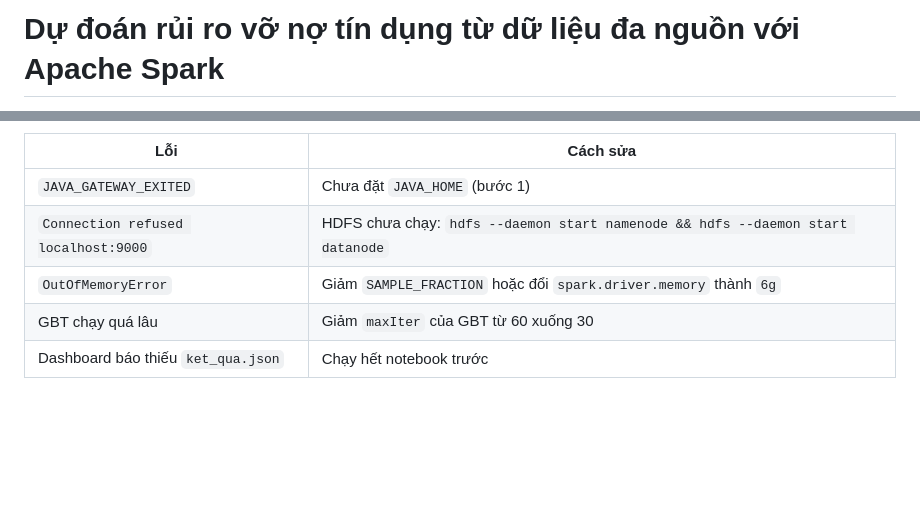
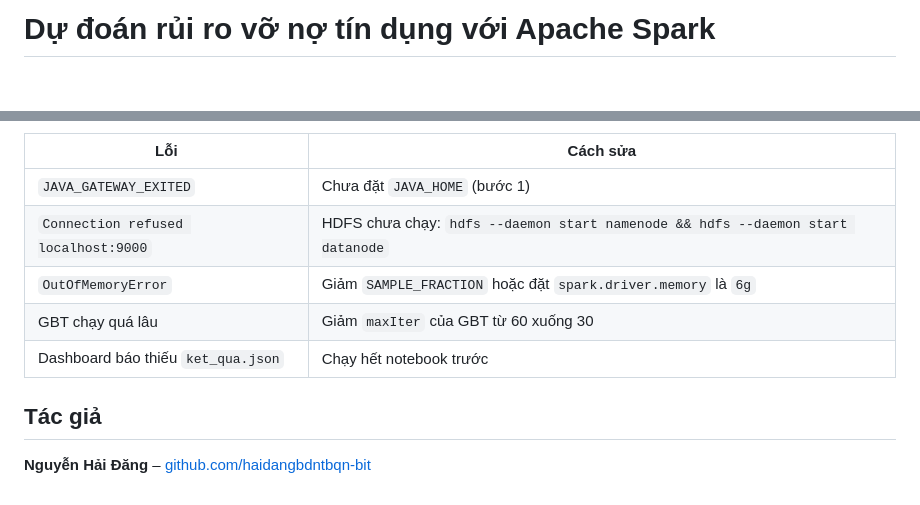
Before and after one commit to haidangbdntbqn-bit/credit-risk-spark, a Markdown page: README.md, 2 parts joined by grey strips. GitHub-like rendering; blank space fills up the shorter version.

```diff
--- a/README.md
+++ b/README.md
@@ -1,2 +1,2 @@
-# Dự đoán rủi ro vỡ nợ tín dụng từ dữ liệu đa nguồn với Apache Spark
+# Dự đoán rủi ro vỡ nợ tín dụng với Apache Spark
 
@@ -102,6 +127,10 @@ chấm điểm một hồ sơ bằng mô hình Spark đã lưu.
 |---|---|
 | `JAVA_GATEWAY_EXITED` | Chưa đặt `JAVA_HOME` (bước 1) |
 | `Connection refused localhost:9000` | HDFS chưa chạy: `hdfs --daemon start namenode && hdfs --daemon start datanode` |
-| `OutOfMemoryError` | Giảm `SAMPLE_FRACTION` hoặc đổi `spark.driver.memory` thành `6g` |
+| `OutOfMemoryError` | Giảm `SAMPLE_FRACTION` hoặc đặt `spark.driver.memory` là `6g` |
 | GBT chạy quá lâu | Giảm `maxIter` của GBT từ 60 xuống 30 |
 | Dashboard báo thiếu `ket_qua.json` | Chạy hết notebook trước |
+
+## Tác giả
+
+**Nguyễn Hải Đăng** – [github.com/haidangbdntbqn-bit](https://github.com/haidangbdntbqn-bit)
```
Also changed, not shown: other parts of README.md (+80 -55 lines), docs/images/dashboard-cham-diem.png (added), docs/images/dashboard-danh-gia.png (added), 1 other file.
